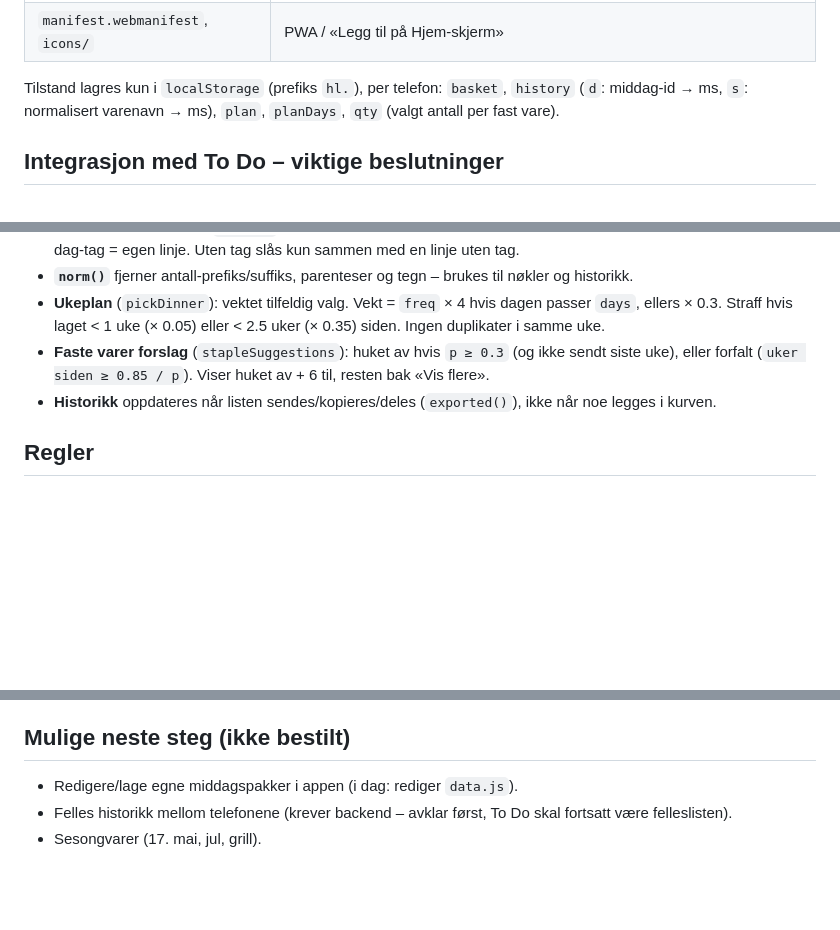
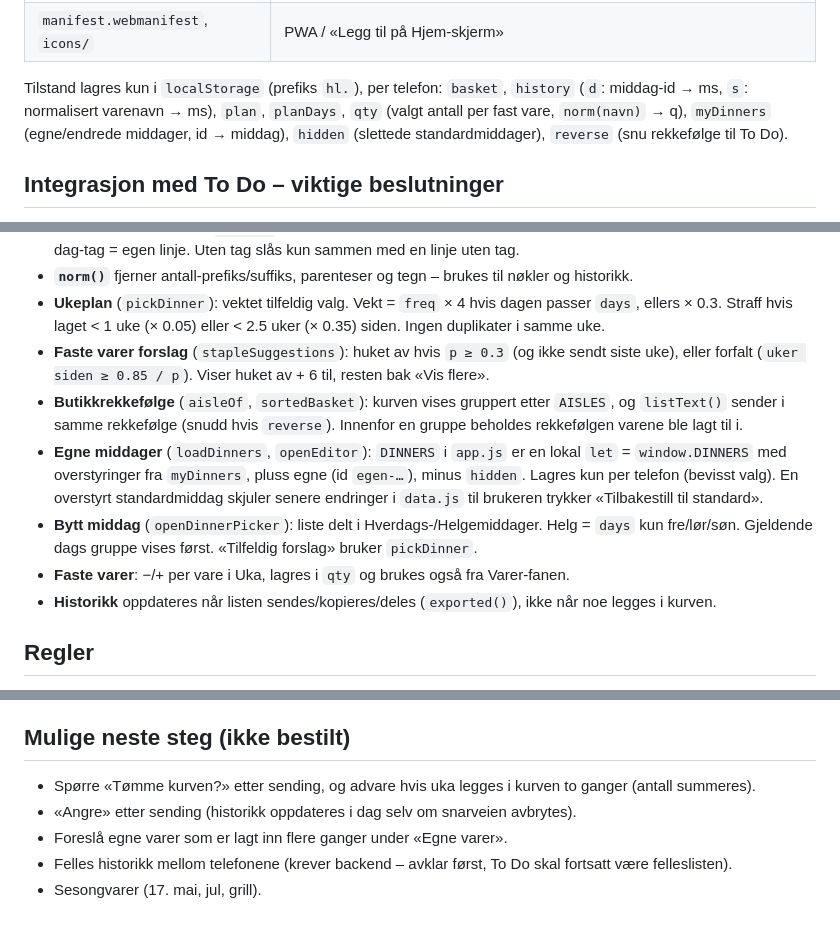
Before and after one commit to zapturi-max/handleliste, a Markdown page: CLAUDE.md, 3 parts joined by grey strips. GitHub-like rendering; blank space fills up the shorter version.

Commit message:
CLAUDE.md: butikkrekkefølge, egne middager, middagsvelger
Co-Authored-By: Claude Opus 5.5 <noreply@anthropic.com>

```diff
--- a/CLAUDE.md
+++ b/CLAUDE.md
@@ -22,7 +22,8 @@ Ingen build, ingen rammeverk, ingen backend. Rene filer i repo-roten:
 | `manifest.webmanifest`, `icons/` | PWA / «Legg til på Hjem-skjerm» |
 
 Tilstand lagres kun i `localStorage` (prefiks `hl.`), per telefon:
-`basket`, `history` (`d`: middag-id → ms, `s`: normalisert varenavn → ms), `plan`, `planDays`, `qty` (valgt antall per fast vare).
+`basket`, `history` (`d`: middag-id → ms, `s`: normalisert varenavn → ms), `plan`, `planDays`, `qty` (valgt antall per fast vare,
+`norm(navn)` → q), `myDinners` (egne/endrede middager, id → middag), `hidden` (slettede standardmiddager), `reverse` (snu rekkefølge til To Do).
 
 ## Integrasjon med To Do – viktige beslutninger
 
@@ -61,6 +64,14 @@ frekvens og samforekomst (varer opprettet innen ±4 t). Tallene er et øyeblikks
 - **`norm()`** fjerner antall-prefiks/suffiks, parenteser og tegn – brukes til nøkler og historikk.
 - **Ukeplan** (`pickDinner`): vektet tilfeldig valg. Vekt = `freq` × 4 hvis dagen passer `days`, ellers × 0.3. Straff hvis laget < 1 uke (× 0.05) eller < 2.5 uker (× 0.35) siden. Ingen duplikater i samme uke.
 - **Faste varer forslag** (`stapleSuggestions`): huket av hvis `p ≥ 0.3` (og ikke sendt siste uke), eller forfalt (`uker siden ≥ 0.85 / p`). Viser huket av + 6 til, resten bak «Vis flere».
+- **Butikkrekkefølge** (`aisleOf`, `sortedBasket`): kurven vises gruppert etter `AISLES`, og `listText()` sender i samme
+  rekkefølge (snudd hvis `reverse`). Innenfor en gruppe beholdes rekkefølgen varene ble lagt til i.
+- **Egne middager** (`loadDinners`, `openEditor`): `DINNERS` i `app.js` er en lokal `let` = `window.DINNERS` med
+  overstyringer fra `myDinners`, pluss egne (id `egen-…`), minus `hidden`. Lagres kun per telefon (bevisst valg).
+  En overstyrt standardmiddag skjuler senere endringer i `data.js` til brukeren trykker «Tilbakestill til standard».
+- **Bytt middag** (`openDinnerPicker`): liste delt i Hverdags-/Helgemiddager. Helg = `days` kun fre/lør/søn.
+  Gjeldende dags gruppe vises først. «Tilfeldig forslag» bruker `pickDinner`.
+- **Faste varer**: −/+ per vare i Uka, lagres i `qty` og brukes også fra Varer-fanen.
 - **Historikk** oppdateres når listen sendes/kopieres/deles (`exported()`), ikke når noe legges i kurven.
 
 ## Regler
@@ -88,6 +99,8 @@ På telefonen: lukk appen helt og åpne igjen for å få ny versjon.
 
 ## Mulige neste steg (ikke bestilt)
 
-- Redigere/lage egne middagspakker i appen (i dag: rediger `data.js`).
+- Spørre «Tømme kurven?» etter sending, og advare hvis uka legges i kurven to ganger (antall summeres).
+- «Angre» etter sending (historikk oppdateres i dag selv om snarveien avbrytes).
+- Foreslå egne varer som er lagt inn flere ganger under «Egne varer».
 - Felles historikk mellom telefonene (krever backend – avklar først, To Do skal fortsatt være felleslisten).
 - Sesongvarer (17. mai, jul, grill).
```
Also changed, not shown: other parts of CLAUDE.md (+2 -0 lines).
